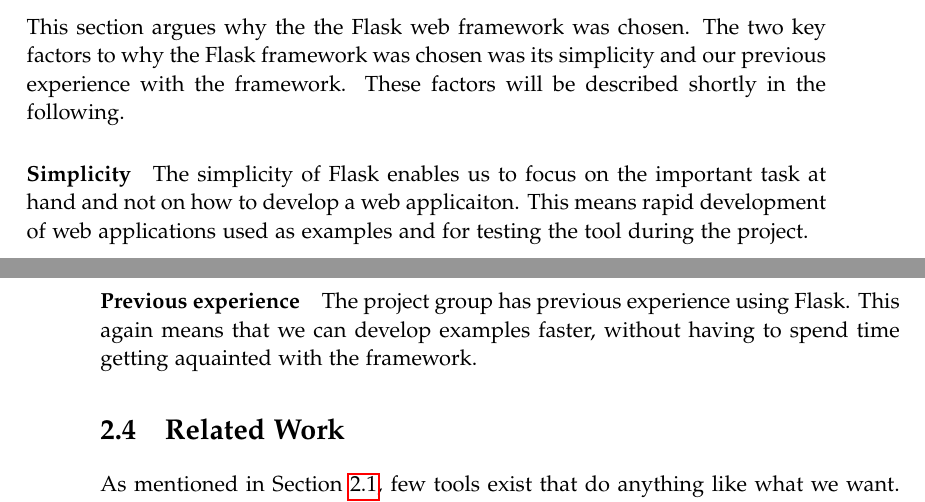
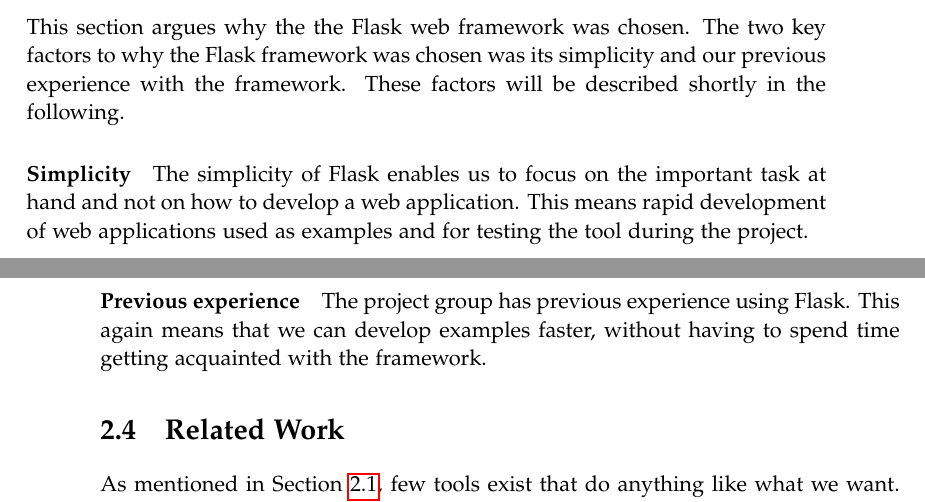
Before and after one commit to SW10IoT/report, a LaTeX thesis (master.tex, which reads sections/preliminaries/why_flask.tex): two parts of pages 17 and 18 of 111, joined at a grey line, cut so that both start at the same text. Compiled offline with pdfLaTeX.

Commit message:
Spelling damn

```diff
--- a/sections/preliminaries/why_flask.tex
+++ b/sections/preliminaries/why_flask.tex
@@ -4,9 +4,9 @@
 These factors will be described shortly in the following.
 
 \paragraph{Simplicity}
-The simplicity of Flask enables us to focus on the important task at hand and not on how to develop a web applicaiton.
+The simplicity of Flask enables us to focus on the important task at hand and not on how to develop a web application.
 This means rapid development of web applications used as examples and for testing the tool during the project.
 
 \paragraph{Previous experience}
 The project group has previous experience using Flask.
-This again means that we can develop examples faster, without having to spend time getting aquainted with the framework.
+This again means that we can develop examples faster, without having to spend time getting acquainted with the framework.
```
